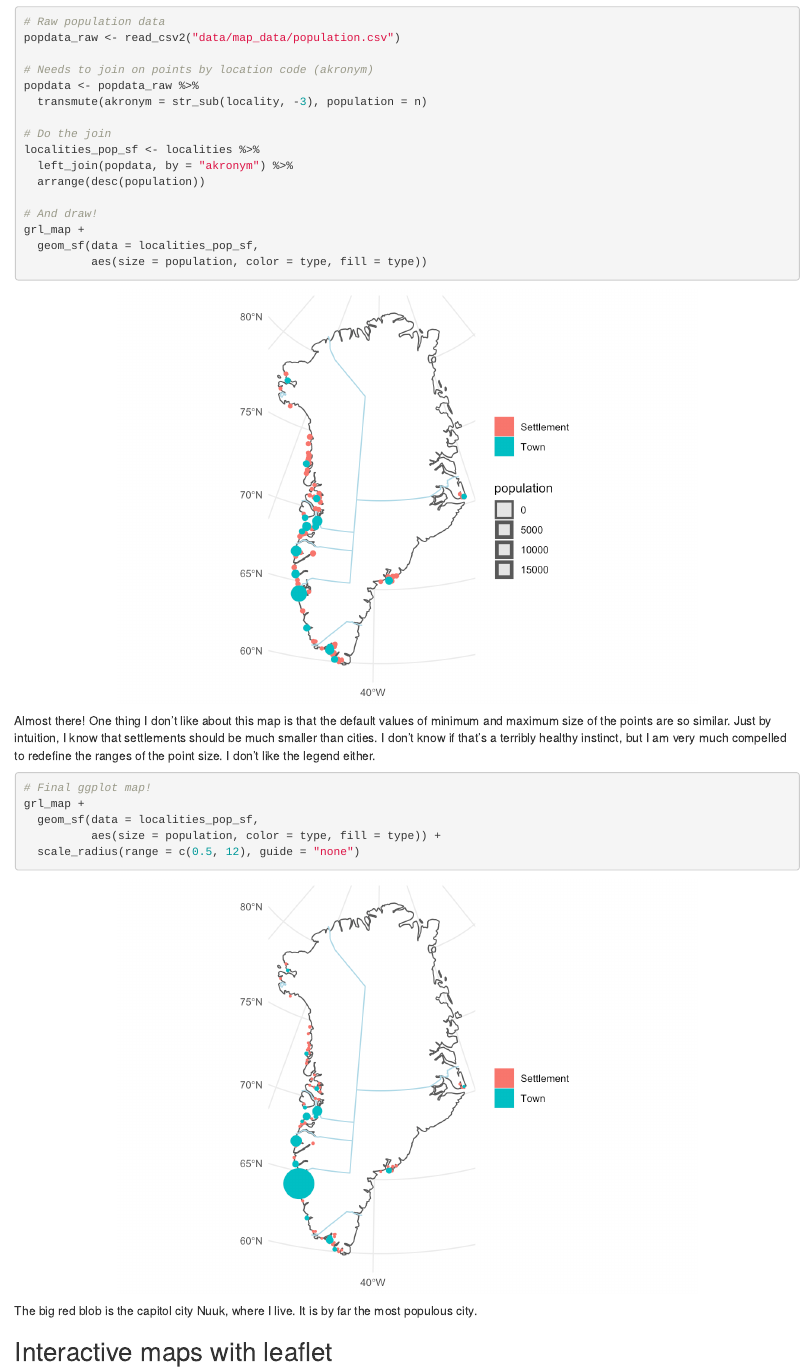
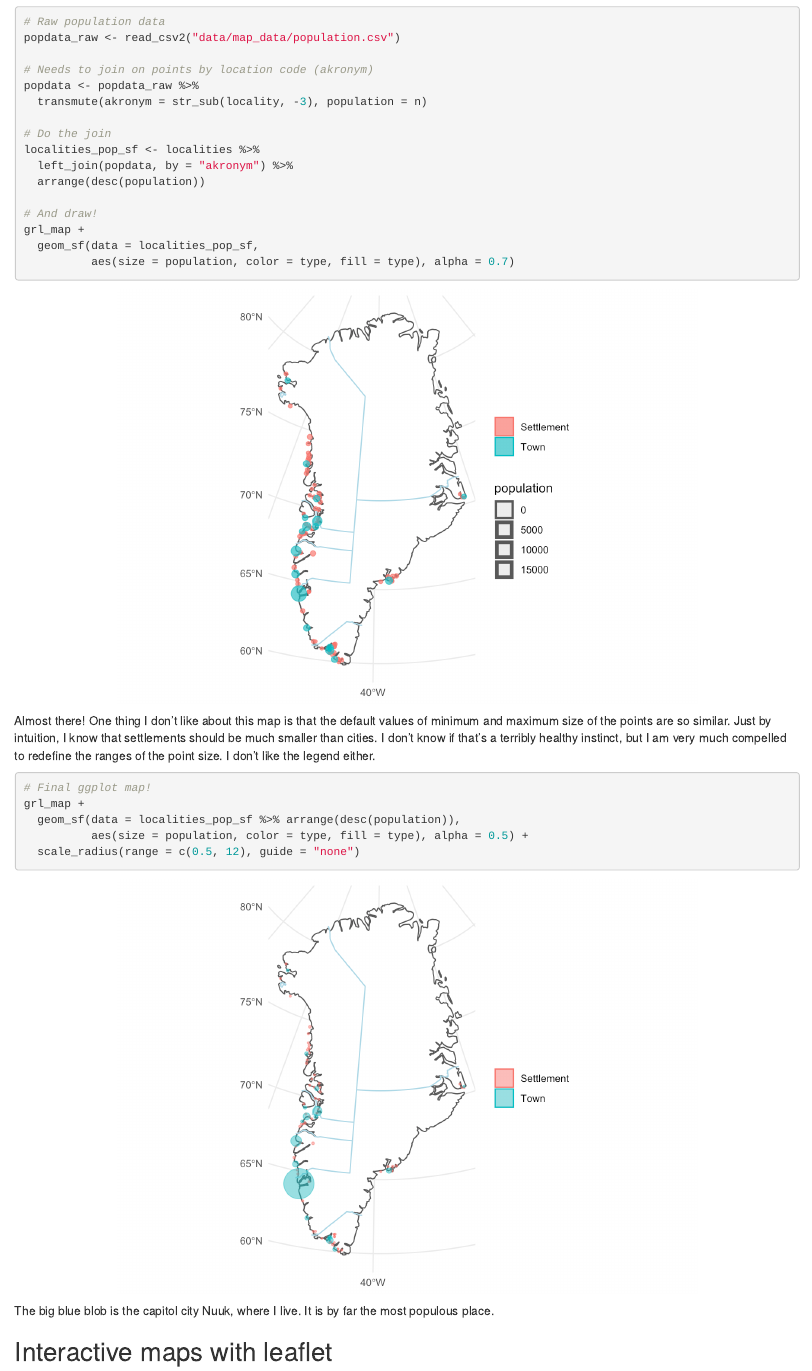
Before and after one commit to emilmalta/rstats_blog, an R Markdown document (content/post/2017-07-23-maps.Rmd): the page in a window 1100 px wide, from 4710 px down. The pictures show the output file content/post/2017-07-23-maps.html that the author committed with the source, opened offline.

Commit message:
Fix typos and stuff in maps

````diff
--- a/content/post/2017-07-23-maps.Rmd
+++ b/content/post/2017-07-23-maps.Rmd
@@ -160,7 +160,7 @@ localities_pop_sf <- localities %>%
 # And draw!
 grl_map +
   geom_sf(data = localities_pop_sf,
-          aes(size = population, color = type, fill = type))
+          aes(size = population, color = type, fill = type), alpha = 0.7)
 ```
 
 Almost there! One thing I don't like about this map is that the default values of minimum and maximum size of the points are so similar. Just by intuition, I know that settlements should be much smaller than cities. I don't know if that's a terribly healthy instinct, but I am very much compelled to redefine the ranges of the point size. I don't like the legend either.
@@ -168,12 +168,12 @@ Almost there! One thing I don't like about this map is that the default values o
 ```{r}
 # Final ggplot map!
 grl_map +
-  geom_sf(data = localities_pop_sf,
-          aes(size = population, color = type, fill = type)) +
+  geom_sf(data = localities_pop_sf %>% arrange(desc(population)),
+          aes(size = population, color = type, fill = type), alpha = 0.5) +
   scale_radius(range = c(0.5, 12), guide = "none")
 ```
 
-The big red blob is the capitol city Nuuk, where I live. It is by far the most populous city.
+The big blue blob is the capitol city Nuuk, where I live. It is by far the most populous place.
 
 ## Interactive maps with leaflet
 
````
Also changed, not shown: content/post/2017-07-23-maps.html, 1 other file.
